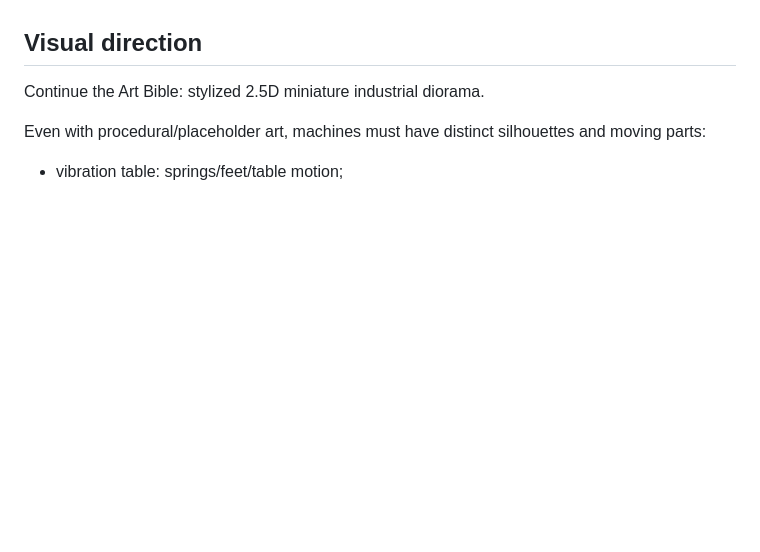
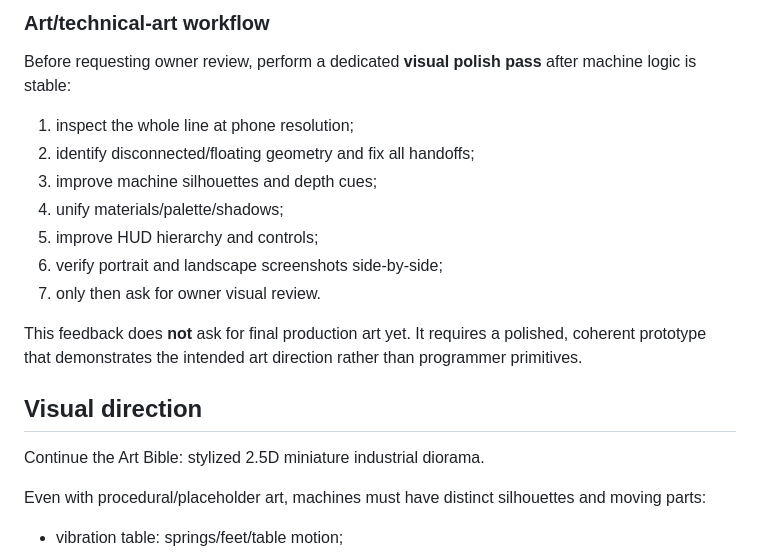
Before and after one commit to sirdimitry/NeedleFactory, a Markdown page: docs/STAGE_2.md, the part around one of its changes. Rendered like a GitHub page; blank space fills up the shorter version.

```diff
--- a/docs/STAGE_2.md
+++ b/docs/STAGE_2.md
@@ -181,3 +220,14 @@ Rotation must preserve batch progress and machine states.
+### Art/technical-art workflow
+Before requesting owner review, perform a dedicated **visual polish pass** after machine logic is stable:
+1. inspect the whole line at phone resolution;
+2. identify disconnected/floating geometry and fix all handoffs;
+3. improve machine silhouettes and depth cues;
+4. unify materials/palette/shadows;
+5. improve HUD hierarchy and controls;
+6. verify portrait and landscape screenshots side-by-side;
+7. only then ask for owner visual review.
+
+This feedback does **not** ask for final production art yet. It requires a polished, coherent prototype that demonstrates the intended art direction rather than programmer primitives.
 ## Visual direction
 
 Continue the Art Bible: stylized 2.5D miniature industrial diorama.
```
Also changed, not shown: other parts of docs/STAGE_2.md (+39 -0 lines).
